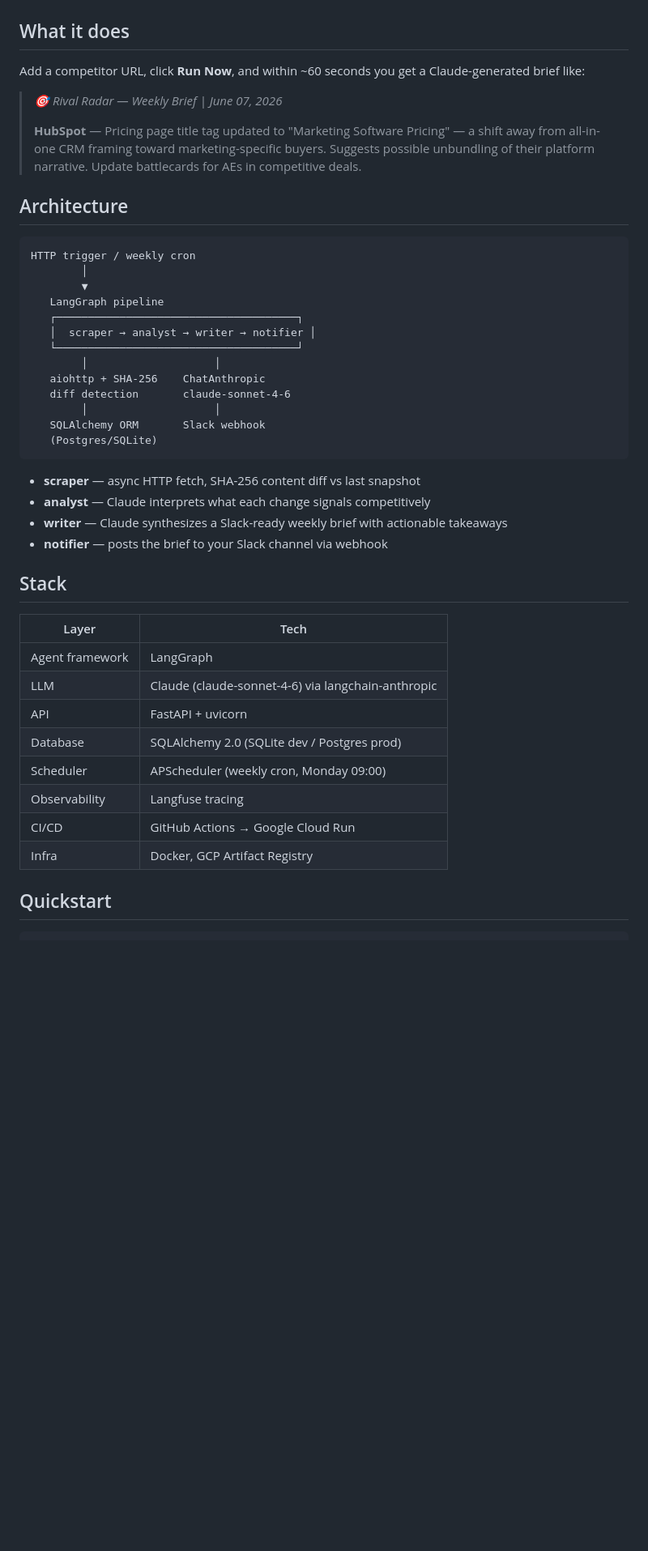
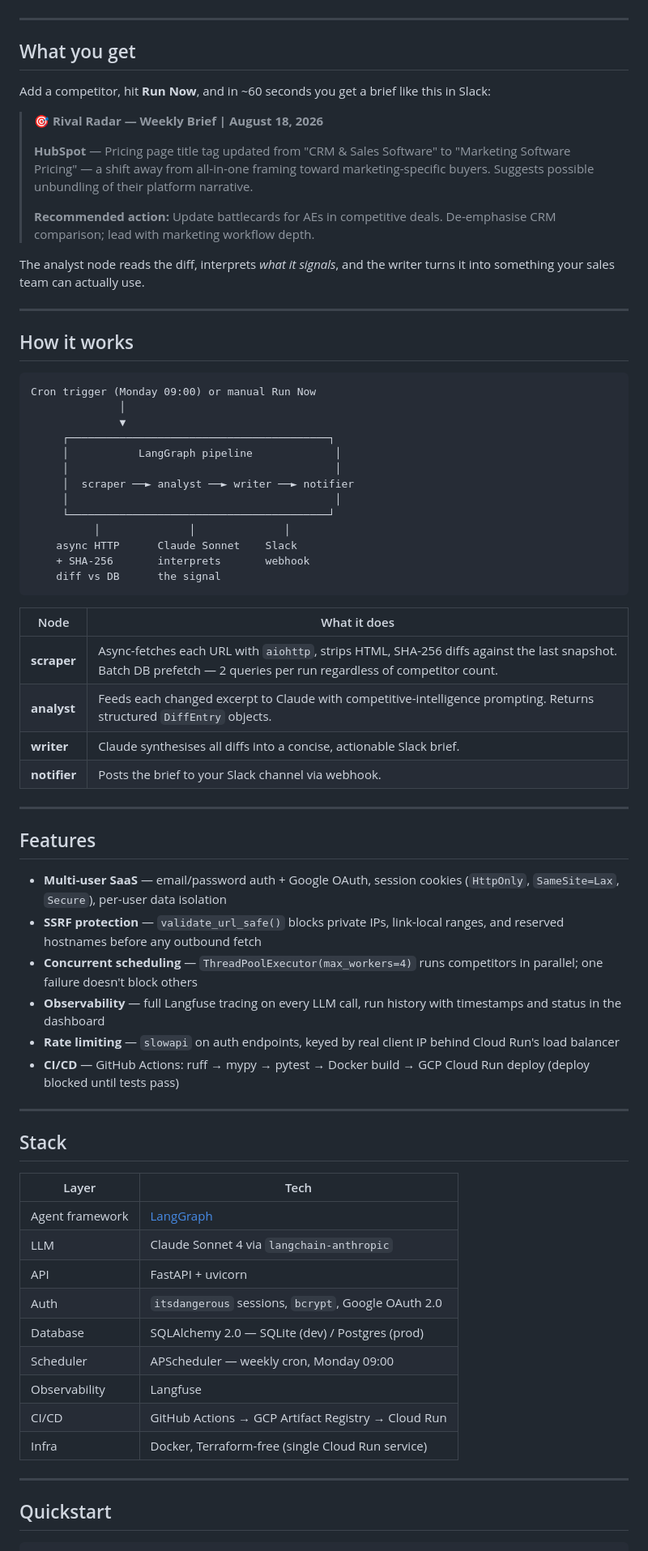
Before and after one commit to Akhilvallala1/rival-radar, a Markdown page: README.md, the part around one of its changes. Shown at 81% size. Rendered like a GitHub page; blank space fills up the shorter version.

Commit message:
docs: rewrite README to show off features, architecture, and stack

````diff
--- a/README.md
+++ b/README.md
@@ -12,51 +14,75 @@ what changed and what it signals.
 
 ![Rival Radar demo](demo.gif)
 
-## What it does
+---
 
-Add a competitor URL, click **Run Now**, and within ~60 seconds you get a Claude-generated brief like:
+## What you get
 
-> *🎯 Rival Radar — Weekly Brief | June 07, 2026*
+Add a competitor, hit **Run Now**, and in ~60 seconds you get a brief like this in Slack:
+
+> **🎯 Rival Radar — Weekly Brief | August 18, 2026**
 >
-> **HubSpot** — Pricing page title tag updated to "Marketing Software Pricing" — a shift
-> away from all-in-one CRM framing toward marketing-specific buyers. Suggests possible
-> unbundling of their platform narrative. Update battlecards for AEs in competitive deals.
+> **HubSpot** — Pricing page title tag updated from "CRM & Sales Software" to "Marketing Software Pricing" — a shift away from all-in-one framing toward marketing-specific buyers. Suggests possible unbundling of their platform narrative.
+>
+> **Recommended action:** Update battlecards for AEs in competitive deals. De-emphasise CRM comparison; lead with marketing workflow depth.
 
-## Architecture
+The analyst node reads the diff, interprets *what it signals*, and the writer turns it into something your sales team can actually use.
+
+---
+
+## How it works
 
 ```
-HTTP trigger / weekly cron
-        │
-        ▼
-   LangGraph pipeline
-   ┌──────────────────────────────────────┐
-   │  scraper → analyst → writer → notifier │
-   └──────────────────────────────────────┘
-        │                    │
-   aiohttp + SHA-256    ChatAnthropic
-   diff detection       claude-sonnet-4-6
-        │                    │
-   SQLAlchemy ORM       Slack webhook
-   (Postgres/SQLite)
+Cron trigger (Monday 09:00) or manual Run Now
+              │
+              ▼
+     ┌─────────────────────────────────────────┐
+     │           LangGraph pipeline             │
+     │                                          │
+     │  scraper ──► analyst ──► writer ──► notifier
+     │                                          │
+     └─────────────────────────────────────────┘
+          │              │              │
+    async HTTP      Claude Sonnet    Slack
+    + SHA-256       interprets       webhook
+    diff vs DB      the signal
 ```
 
-- **scraper** — async HTTP fetch, SHA-256 content diff vs last snapshot
-- **analyst** — Claude interprets what each change signals competitively
-- **writer** — Claude synthesizes a Slack-ready weekly brief with actionable takeaways
-- **notifier** — posts the brief to your Slack channel via webhook
+| Node | What it does |
+|---|---|
+| **scraper** | Async-fetches each URL with `aiohttp`, strips HTML, SHA-256 diffs against the last snapshot. Batch DB prefetch — 2 queries per run regardless of competitor count. |
+| **analyst** | Feeds each changed excerpt to Claude with competitive-intelligence prompting. Returns structured `DiffEntry` objects. |
+| **writer** | Claude synthesises all diffs into a concise, actionable Slack brief. |
+| **notifier** | Posts the brief to your Slack channel via webhook. |
+
+---
+
+## Features
+
+- **Multi-user SaaS** — email/password auth + Google OAuth, session cookies (`HttpOnly`, `SameSite=Lax`, `Secure`), per-user data isolation
+- **SSRF protection** — `validate_url_safe()` blocks private IPs, link-local ranges, and reserved hostnames before any outbound fetch
+- **Concurrent scheduling** — `ThreadPoolExecutor(max_workers=4)` runs competitors in parallel; one failure doesn't block others
+- **Observability** — full Langfuse tracing on every LLM call, run history with timestamps and status in the dashboard
+- **Rate limiting** — `slowapi` on auth endpoints, keyed by real client IP behind Cloud Run's load balancer
+- **CI/CD** — GitHub Actions: ruff → mypy → pytest → Docker build → GCP Cloud Run deploy (deploy blocked until tests pass)
+
+---
 
 ## Stack
 
 | Layer | Tech |
 |---|---|
-| Agent framework | LangGraph |
-| LLM | Claude (claude-sonnet-4-6) via langchain-anthropic |
+| Agent framework | [LangGraph](https://github.com/langchain-ai/langgraph) |
+| LLM | Claude Sonnet 4 via `langchain-anthropic` |
 | API | FastAPI + uvicorn |
-| Database | SQLAlchemy 2.0 (SQLite dev / Postgres prod) |
-| Scheduler | APScheduler (weekly cron, Monday 09:00) |
-| Observability | Langfuse tracing |
-| CI/CD | GitHub Actions → Google Cloud Run |
-| Infra | Docker, GCP Artifact Registry |
+| Auth | `itsdangerous` sessions, `bcrypt`, Google OAuth 2.0 |
+| Database | SQLAlchemy 2.0 — SQLite (dev) / Postgres (prod) |
+| Scheduler | APScheduler — weekly cron, Monday 09:00 |
+| Observability | Langfuse |
+| CI/CD | GitHub Actions → GCP Artifact Registry → Cloud Run |
+| Infra | Docker, Terraform-free (single Cloud Run service) |
+
+---
 
 ## Quickstart
 
````
Also changed, not shown: other parts of README.md (+65 -32 lines).
